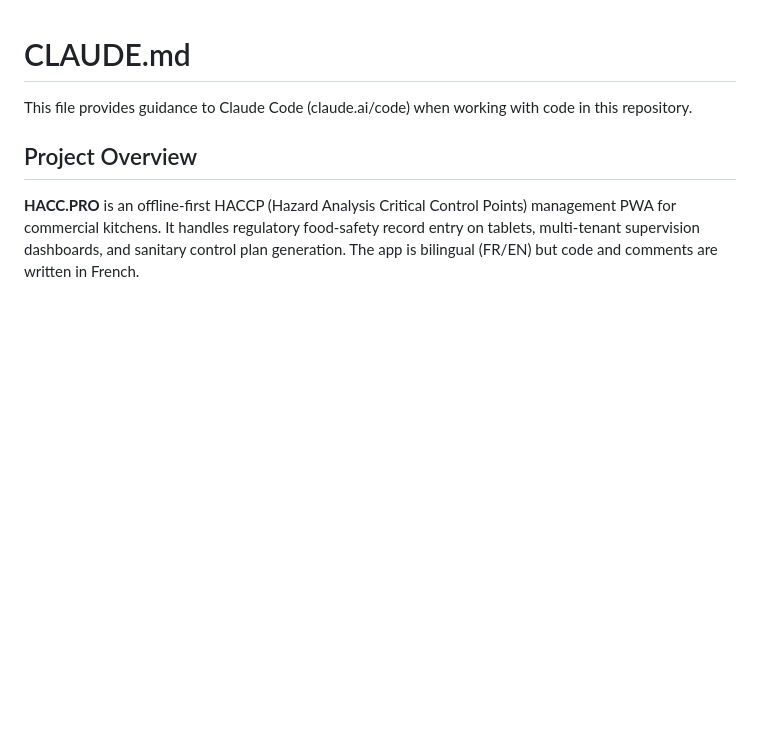
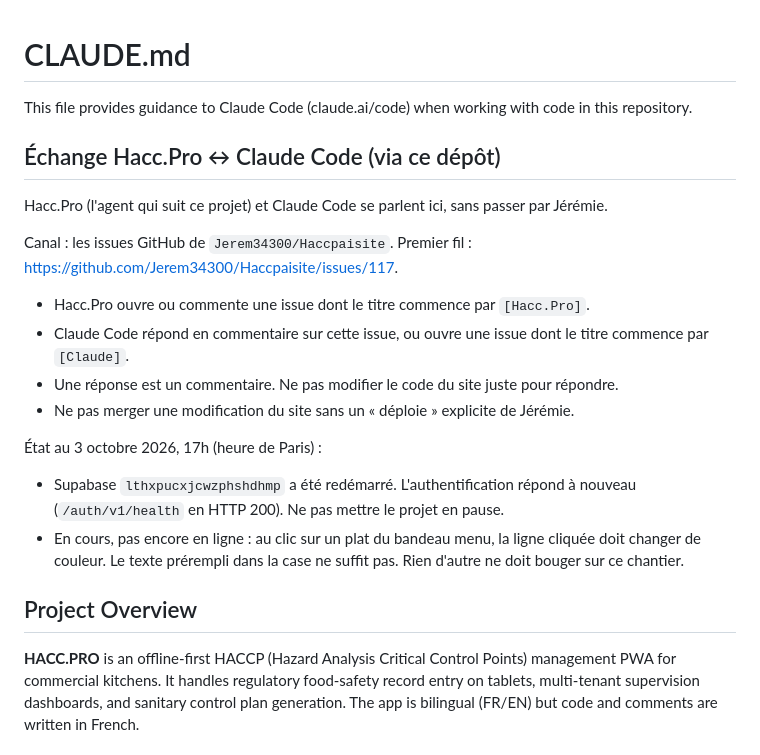
Before and after one commit to Jerem34300/Haccpaisite, a Markdown page: CLAUDE.md, the part around the change. Drawn GitHub-style; blank space fills up the shorter version.

Commit message:
Note pour Claude Code : canal d'échange via les issues, sans toucher au site.

```diff
--- a/CLAUDE.md
+++ b/CLAUDE.md
@@ -1,6 +1,21 @@
 # CLAUDE.md
 
 This file provides guidance to Claude Code (claude.ai/code) when working with code in this repository.
+
+## Échange Hacc.Pro ↔ Claude Code (via ce dépôt)
+
+Hacc.Pro (l'agent qui suit ce projet) et Claude Code se parlent ici, sans passer par Jérémie.
+
+Canal : les issues GitHub de `Jerem34300/Haccpaisite`. Premier fil : https://github.com/Jerem34300/Haccpaisite/issues/117.
+- Hacc.Pro ouvre ou commente une issue dont le titre commence par `[Hacc.Pro]`.
+- Claude Code répond en commentaire sur cette issue, ou ouvre une issue dont le titre commence par `[Claude]`.
+- Une réponse est un commentaire. Ne pas modifier le code du site juste pour répondre.
+- Ne pas merger une modification du site sans un « déploie » explicite de Jérémie.
+
+État au 3 octobre 2026, 17h (heure de Paris) :
+- Supabase `lthxpucxjcwzphshdhmp` a été redémarré. L'authentification répond à nouveau (`/auth/v1/health` en HTTP 200). Ne pas mettre le projet en pause.
+- En cours, pas encore en ligne : au clic sur un plat du bandeau menu, la ligne cliquée doit changer de couleur. Le texte prérempli dans la case ne suffit pas. Rien d'autre ne doit bouger sur ce chantier.
+
 
 ## Project Overview
 
```
